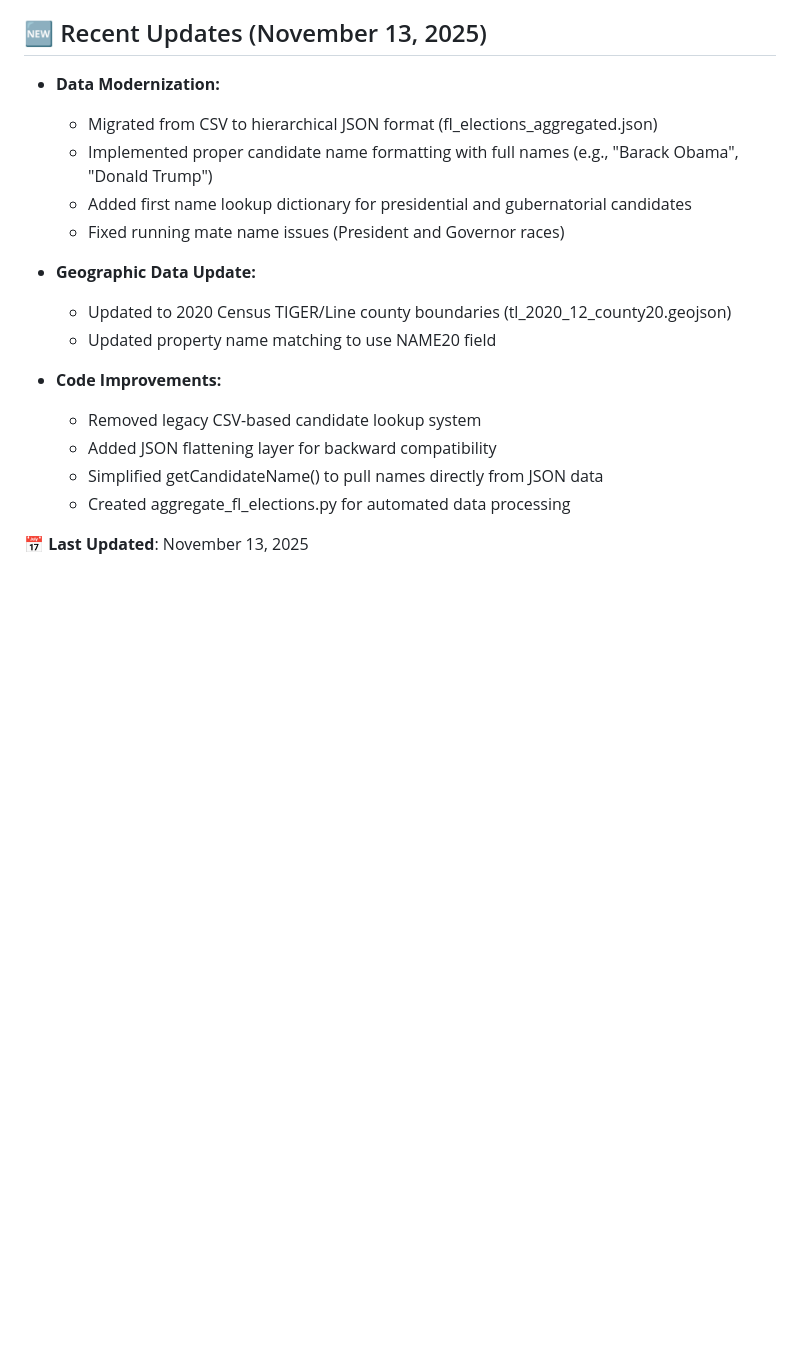
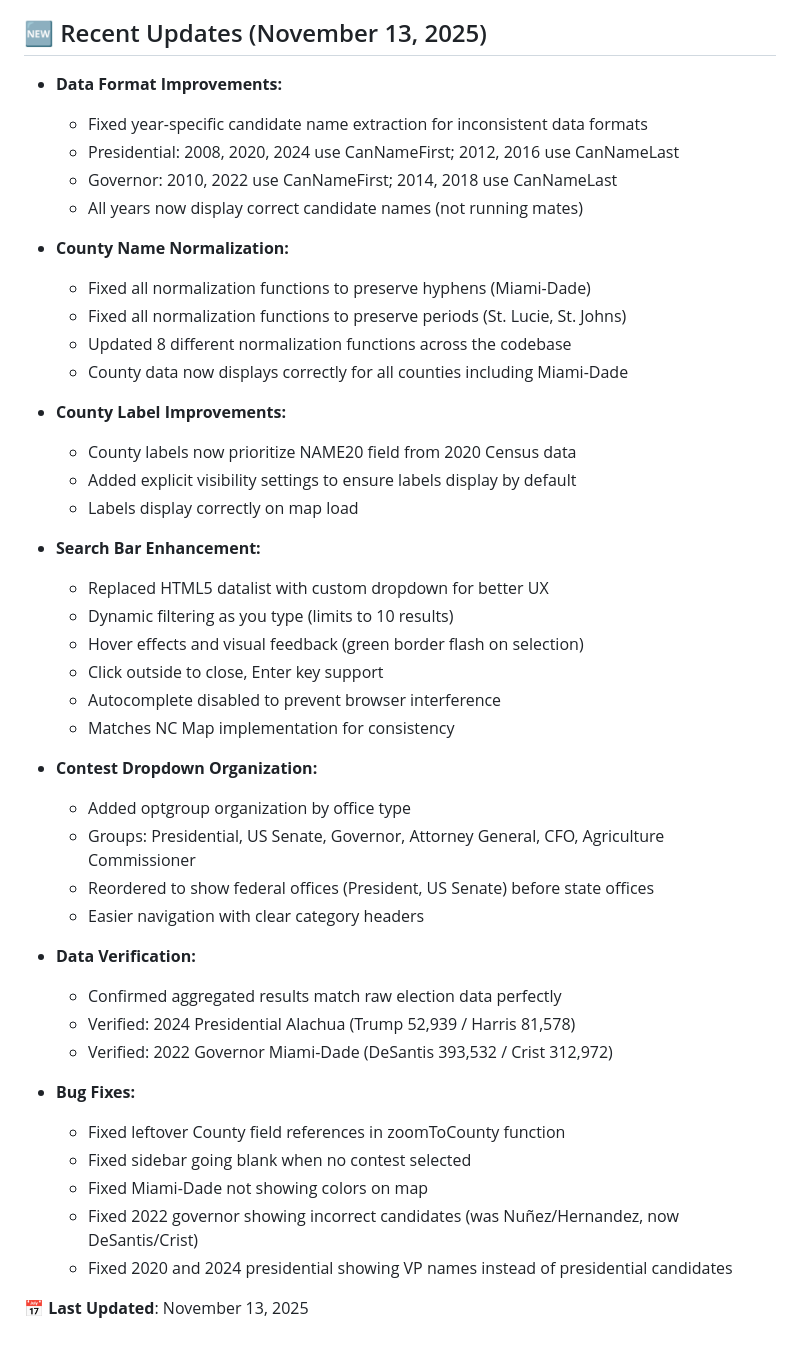
Before and after one commit to Tenjin25/FLRealignment, a Markdown page: README.md, the part around the change. Drawn GitHub-style; blank space fills up the shorter version.

Commit message:
Update README with comprehensive recent improvements
- Document year-specific candidate extraction fixes
- Detail county normalization improvements (hyphens and periods)
- Describe search bar enhancement with custom dropdown
- Note contest dropdown organization improvements
- Add data verification results
- List all bug fixes from session

```diff
--- a/README.md
+++ b/README.md
@@ -306,20 +306,47 @@ This feature is available on both desktop and mobile layouts.
 
 ## 🆕 Recent Updates (November 13, 2025)
 
-- **Data Modernization:**
-   - Migrated from CSV to hierarchical JSON format (fl_elections_aggregated.json)
-   - Implemented proper candidate name formatting with full names (e.g., "Barack Obama", "Donald Trump")
-   - Added first name lookup dictionary for presidential and gubernatorial candidates
-   - Fixed running mate name issues (President and Governor races)
+- **Data Format Improvements:**
+   - Fixed year-specific candidate name extraction for inconsistent data formats
+   - Presidential: 2008, 2020, 2024 use CanNameFirst; 2012, 2016 use CanNameLast
+   - Governor: 2010, 2022 use CanNameFirst; 2014, 2018 use CanNameLast
+   - All years now display correct candidate names (not running mates)
 
-- **Geographic Data Update:**
-   - Updated to 2020 Census TIGER/Line county boundaries (tl_2020_12_county20.geojson)
-   - Updated property name matching to use NAME20 field
+- **County Name Normalization:**
+   - Fixed all normalization functions to preserve hyphens (Miami-Dade)
+   - Fixed all normalization functions to preserve periods (St. Lucie, St. Johns)
+   - Updated 8 different normalization functions across the codebase
+   - County data now displays correctly for all counties including Miami-Dade
 
-- **Code Improvements:**
-   - Removed legacy CSV-based candidate lookup system
-   - Added JSON flattening layer for backward compatibility
-   - Simplified getCandidateName() to pull names directly from JSON data
-   - Created aggregate_fl_elections.py for automated data processing
+- **County Label Improvements:**
+   - County labels now prioritize NAME20 field from 2020 Census data
+   - Added explicit visibility settings to ensure labels display by default
+   - Labels display correctly on map load
+
+- **Search Bar Enhancement:**
+   - Replaced HTML5 datalist with custom dropdown for better UX
+   - Dynamic filtering as you type (limits to 10 results)
+   - Hover effects and visual feedback (green border flash on selection)
+   - Click outside to close, Enter key support
+   - Autocomplete disabled to prevent browser interference
+   - Matches NC Map implementation for consistency
+
+- **Contest Dropdown Organization:**
+   - Added optgroup organization by office type
+   - Groups: Presidential, US Senate, Governor, Attorney General, CFO, Agriculture Commissioner
+   - Reordered to show federal offices (President, US Senate) before state offices
+   - Easier navigation with clear category headers
+
+- **Data Verification:**
+   - Confirmed aggregated results match raw election data perfectly
+   - Verified: 2024 Presidential Alachua (Trump 52,939 / Harris 81,578)
+   - Verified: 2022 Governor Miami-Dade (DeSantis 393,532 / Crist 312,972)
+
+- **Bug Fixes:**
+   - Fixed leftover County field references in zoomToCounty function
+   - Fixed sidebar going blank when no contest selected
+   - Fixed Miami-Dade not showing colors on map
+   - Fixed 2022 governor showing incorrect candidates (was Nuñez/Hernandez, now DeSantis/Crist)
+   - Fixed 2020 and 2024 presidential showing VP names instead of presidential candidates
 
 **📅 Last Updated**: November 13, 2025
```
